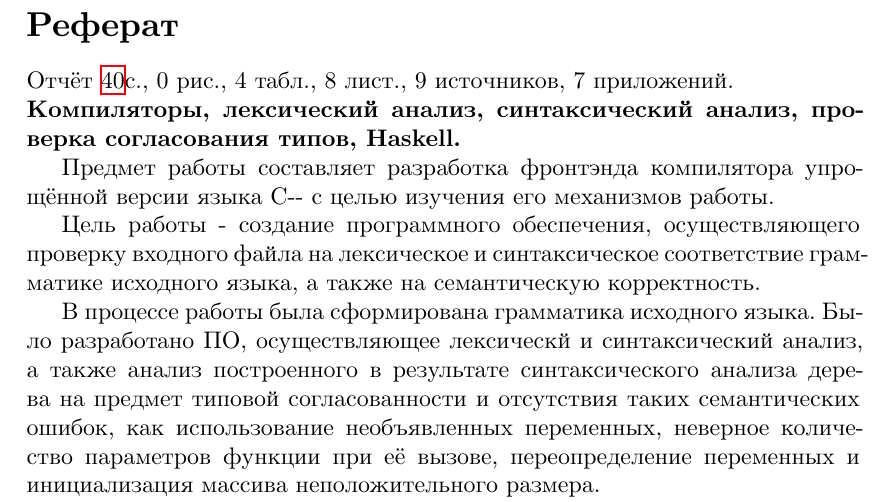
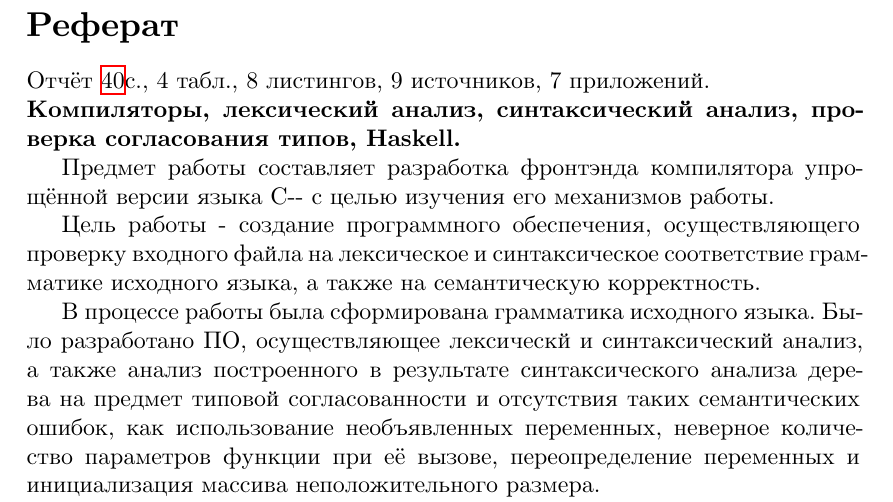
Before and after one commit to kesot/comp-cw, a LaTeX document (docs/compcw.tex): part of page 1 of 38, cut so that both start at the same text. The pictures show the PDF file docs/compcw.pdf that the author committed with the source.

Commit message:
minor fixes

```diff
--- a/docs/compcw.tex
+++ b/docs/compcw.tex
@@ -139,7 +139,7 @@
 \setcounter{page}{3}
 
 \section*{Реферат}
-Отчёт \pageref{LastPage}с., \totalfigures рис., \totaltables табл., \totallstlistings лист., 9 источников, 7 приложений.
+Отчёт \pageref{LastPage}с., \totaltables табл., \totallstlistings листингов, 9 источников, 7 приложений.
 
 \noindent \textbf{Компиляторы, лексический анализ, синтаксический анализ, проверка согласования типов, Haskell.}
 
```
Also changed, not shown: docs/compcw.pdf.
